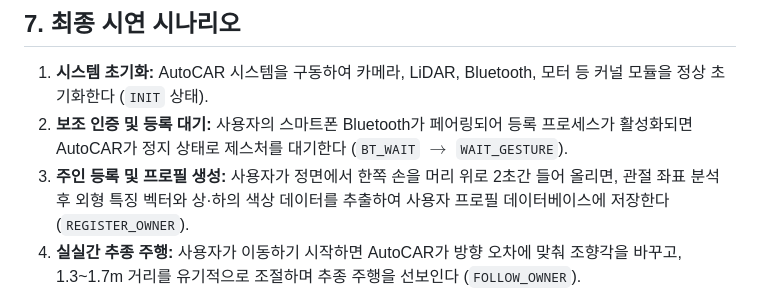
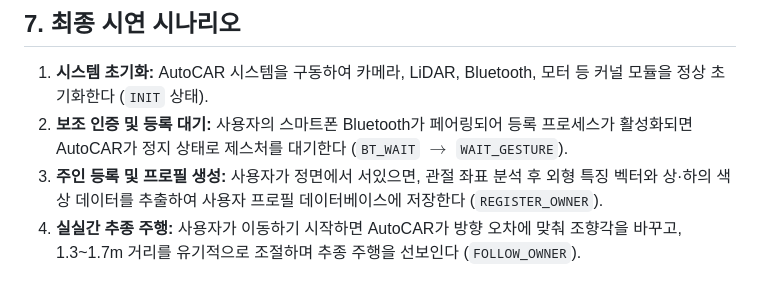
Before and after one commit to jungyeon220/AutoCar_Owner_Follow, a Markdown page: AutoCAR Owner Follow.md, the part around the change. GitHub-like rendering.

```diff
--- a/AutoCAR Owner Follow.md
+++ b/AutoCAR Owner Follow.md
@@ -86,7 +86,7 @@
 
 1. **시스템 초기화:** AutoCAR 시스템을 구동하여 카메라, LiDAR, Bluetooth, 모터 등 커널 모듈을 정상 초기화한다 (`INIT` 상태).
 2. **보조 인증 및 등록 대기:** 사용자의 스마트폰 Bluetooth가 페어링되어 등록 프로세스가 활성화되면 AutoCAR가 정지 상태로 제스처를 대기한다 (`BT_WAIT` $\rightarrow$ `WAIT_GESTURE`).
-3. **주인 등록 및 프로필 생성:** 사용자가 정면에서 한쪽 손을 머리 위로 2초간 들어 올리면, 관절 좌표 분석 후 외형 특징 벡터와 상·하의 색상 데이터를 추출하여 사용자 프로필 데이터베이스에 저장한다 (`REGISTER_OWNER`).
+3. **주인 등록 및 프로필 생성:** 사용자가 정면에서 서있으면, 관절 좌표 분석 후 외형 특징 벡터와 상·하의 색상 데이터를 추출하여 사용자 프로필 데이터베이스에 저장한다 (`REGISTER_OWNER`).
 4. **실실간 추종 주행:** 사용자가 이동하기 시작하면 AutoCAR가 방향 오차에 맞춰 조향각을 바꾸고, 1.3~1.7m 거리를 유기적으로 조절하며 추종 주행을 선보인다 (`FOLLOW_OWNER`).
 5. **비슷한 인상착의 및 교차 상황 시험:** 주인의 주변으로 비슷한 색상의 옷을 입은 타인이 접근 및 교차동선을 형성하게 유도한 후, 오인 추종 없이 대상을 유지하거나 판단 모호성 발생 시 즉시 안전 정지하는지 확인한다 (`OWNER_UNCERTAIN` / `BLOCKED`).
 6. **예외 상황 정지 및 로그 확인:** 강제로 전방에 장애물을 출현시키거나 Bluetooth 연결을 해제하여 즉각 정지 명령이 수행되는지 보여주고, 저장된 텍스트/데이터 로그를 출력하며 시연을 마친다 (`EMERGENCY`).
```
